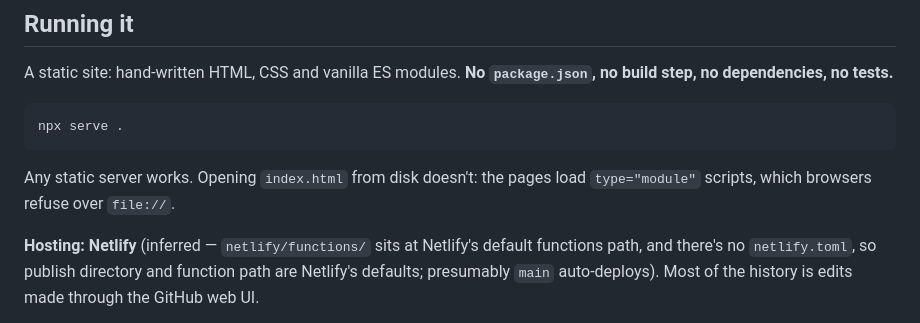
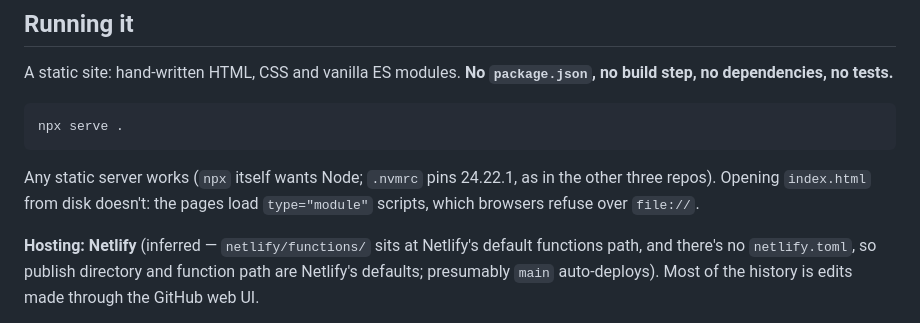
Before and after one commit to bushsk8r/sk8labs, a Markdown page: README.md, the part around the change. Drawn GitHub-style.

````diff
--- a/README.md
+++ b/README.md
@@ -29,7 +29,7 @@ A static site: hand-written HTML, CSS and vanilla ES modules. **No `package.json
 npx serve .
 ```
 
-Any static server works. Opening `index.html` from disk doesn't: the pages load `type="module"` scripts, which browsers refuse over `file://`.
+Any static server works (`npx` itself wants Node; `.nvmrc` pins 24.22.1, as in the other three repos). Opening `index.html` from disk doesn't: the pages load `type="module"` scripts, which browsers refuse over `file://`.
 
 **Hosting: Netlify** (inferred — `netlify/functions/` sits at Netlify's default functions path, and there's no `netlify.toml`, so publish directory and function path are Netlify's defaults; presumably `main` auto-deploys). Most of the history is edits made through the GitHub web UI.
 
````
